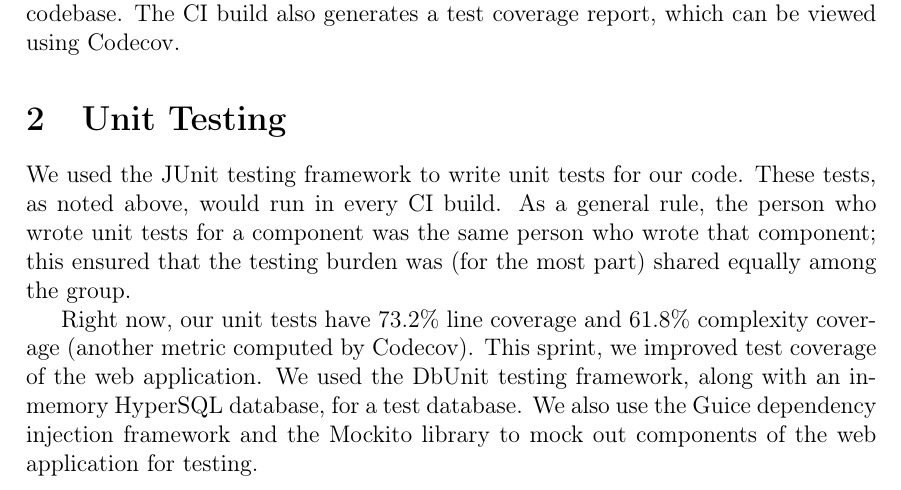
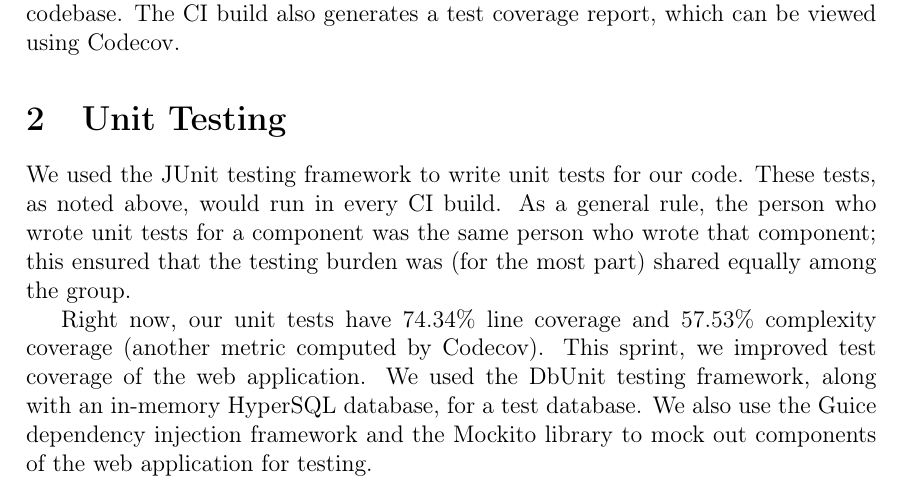
Before and after one commit to ethantkoenig/cs5431, a LaTeX document (docs/assurance.tex): part of page 1 of 2, cut so that both start at the same text. Compiled offline with pdfLaTeX.

Commit message:
Update CodeCov and Complexity Percents

```diff
--- a/docs/assurance.tex
+++ b/docs/assurance.tex
@@ -41,7 +41,7 @@ Continuous integration (CI) was a large part of our workflow. We used Travis CI
 
 We used the JUnit testing framework to write unit tests for our code. These tests, as noted above, would run in every CI build. As a general rule, the person who wrote unit tests for a component was the same person who wrote that component; this ensured that the testing burden was (for the most part) shared equally among the group.
 
-Right now, our unit tests have 73.2\% line coverage and 61.8\% complexity coverage (another metric computed by Codecov). This sprint, we improved test coverage of the web application. We used the DbUnit testing framework, along with an in-memory HyperSQL database, for a test database. We also use the Guice dependency injection framework and the Mockito library to mock out components of the web application for testing.
+Right now, our unit tests have 74.34\% line coverage and 57.53\% complexity coverage (another metric computed by Codecov). This sprint, we improved test coverage of the web application. We used the DbUnit testing framework, along with an in-memory HyperSQL database, for a test database. We also use the Guice dependency injection framework and the Mockito library to mock out components of the web application for testing.
 
 \section{Integration tests}
 
```
